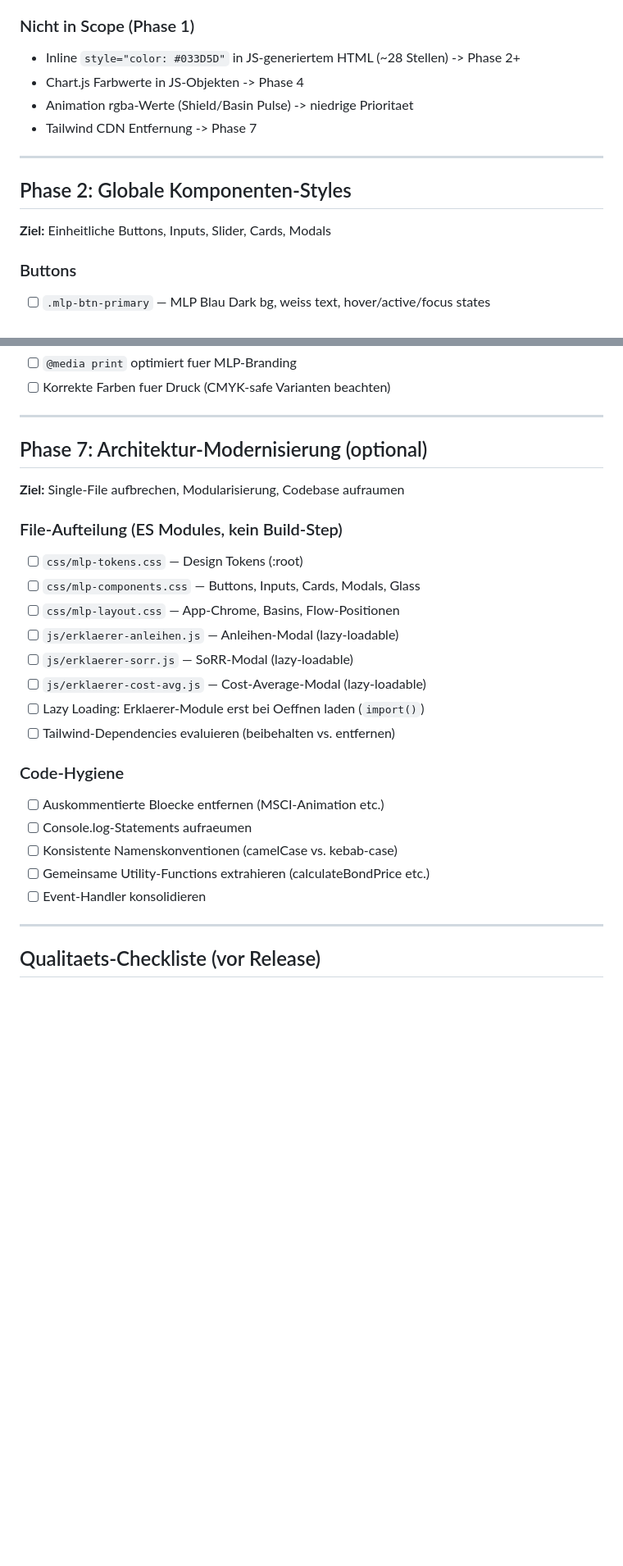
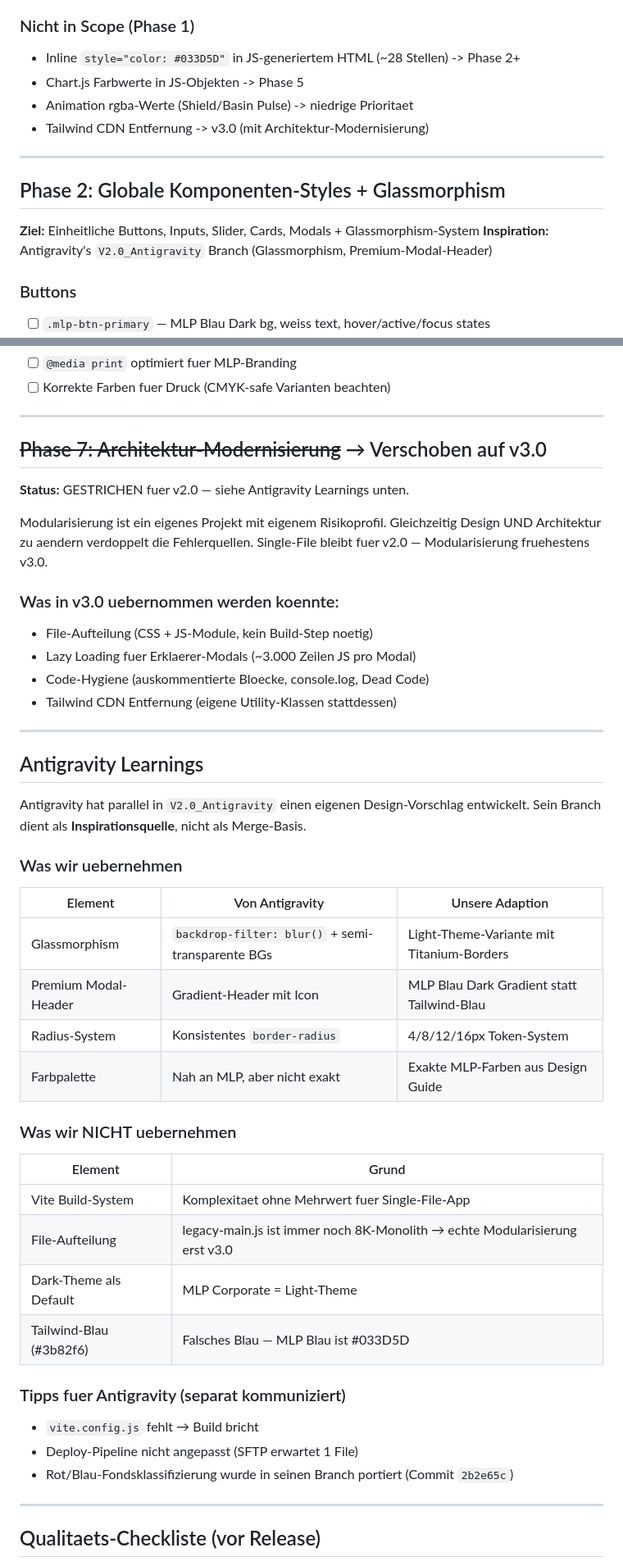
Before and after one commit to Montoliou/MultiAccountMLP, a Markdown page: Release_v2.0.0.md, 2 parts joined by grey strips. Shown at 82% size. GitHub-like rendering; blank space fills up the shorter version.

```diff
--- a/Release_v2.0.0.md
+++ b/Release_v2.0.0.md
@@ -418,15 +414,16 @@ Kein Build-Step noetig — native ES Modules (`<script type="module">`) reichen.
 
 ### Nicht in Scope (Phase 1)
 - Inline `style="color: #033D5D"` in JS-generiertem HTML (~28 Stellen) -> Phase 2+
-- Chart.js Farbwerte in JS-Objekten -> Phase 4
+- Chart.js Farbwerte in JS-Objekten -> Phase 5
 - Animation rgba-Werte (Shield/Basin Pulse) -> niedrige Prioritaet
-- Tailwind CDN Entfernung -> Phase 7
+- Tailwind CDN Entfernung -> v3.0 (mit Architektur-Modernisierung)
 
 ---
 
-## Phase 2: Globale Komponenten-Styles
+## Phase 2: Globale Komponenten-Styles + Glassmorphism
 
-**Ziel:** Einheitliche Buttons, Inputs, Slider, Cards, Modals
+**Ziel:** Einheitliche Buttons, Inputs, Slider, Cards, Modals + Glassmorphism-System
+**Inspiration:** Antigravity's `V2.0_Antigravity` Branch (Glassmorphism, Premium-Modal-Header)
 
 ### Buttons
 - [ ] `.mlp-btn-primary` — MLP Blau Dark bg, weiss text, hover/active/focus states
@@ -543,26 +553,47 @@ Kein Build-Step noetig — native ES Modules (`<script type="module">`) reichen.
 
 ---
 
-## Phase 7: Architektur-Modernisierung (optional)
+## ~~Phase 7: Architektur-Modernisierung~~ → Verschoben auf v3.0
 
-**Ziel:** Single-File aufbrechen, Modularisierung, Codebase aufraumen
+**Status:** GESTRICHEN fuer v2.0 — siehe Antigravity Learnings unten.
 
-### File-Aufteilung (ES Modules, kein Build-Step)
-- [ ] `css/mlp-tokens.css` — Design Tokens (:root)
-- [ ] `css/mlp-components.css` — Buttons, Inputs, Cards, Modals, Glass
-- [ ] `css/mlp-layout.css` — App-Chrome, Basins, Flow-Positionen
-- [ ] `js/erklaerer-anleihen.js` — Anleihen-Modal (lazy-loadable)
-- [ ] `js/erklaerer-sorr.js` — SoRR-Modal (lazy-loadable)
-- [ ] `js/erklaerer-cost-avg.js` — Cost-Average-Modal (lazy-loadable)
-- [ ] Lazy Loading: Erklaerer-Module erst bei Oeffnen laden (`import()`)
-- [ ] Tailwind-Dependencies evaluieren (beibehalten vs. entfernen)
+Modularisierung ist ein eigenes Projekt mit eigenem Risikoprofil.
+Gleichzeitig Design UND Architektur zu aendern verdoppelt die Fehlerquellen.
+Single-File bleibt fuer v2.0 — Modularisierung fruehestens v3.0.
 
-### Code-Hygiene
-- [ ] Auskommentierte Bloecke entfernen (MSCI-Animation etc.)
-- [ ] Console.log-Statements aufraeumen
-- [ ] Konsistente Namenskonventionen (camelCase vs. kebab-case)
-- [ ] Gemeinsame Utility-Functions extrahieren (calculateBondPrice etc.)
-- [ ] Event-Handler konsolidieren
+### Was in v3.0 uebernommen werden koennte:
+- File-Aufteilung (CSS + JS-Module, kein Build-Step noetig)
+- Lazy Loading fuer Erklaerer-Modals (~3.000 Zeilen JS pro Modal)
+- Code-Hygiene (auskommentierte Bloecke, console.log, Dead Code)
+- Tailwind CDN Entfernung (eigene Utility-Klassen stattdessen)
+
+---
+
+## Antigravity Learnings
+
+Antigravity hat parallel in `V2.0_Antigravity` einen eigenen Design-Vorschlag entwickelt.
+Sein Branch dient als **Inspirationsquelle**, nicht als Merge-Basis.
+
+### Was wir uebernehmen
+| Element | Von Antigravity | Unsere Adaption |
+|---------|----------------|-----------------|
+| Glassmorphism | `backdrop-filter: blur()` + semi-transparente BGs | Light-Theme-Variante mit Titanium-Borders |
+| Premium Modal-Header | Gradient-Header mit Icon | MLP Blau Dark Gradient statt Tailwind-Blau |
+| Radius-System | Konsistentes `border-radius` | 4/8/12/16px Token-System |
+| Farbpalette | Nah an MLP, aber nicht exakt | Exakte MLP-Farben aus Design Guide |
+
+### Was wir NICHT uebernehmen
+| Element | Grund |
+|---------|-------|
+| Vite Build-System | Komplexitaet ohne Mehrwert fuer Single-File-App |
+| File-Aufteilung | legacy-main.js ist immer noch 8K-Monolith → echte Modularisierung erst v3.0 |
+| Dark-Theme als Default | MLP Corporate = Light-Theme |
+| Tailwind-Blau (#3b82f6) | Falsches Blau — MLP Blau ist #033D5D |
+
+### Tipps fuer Antigravity (separat kommuniziert)
+- `vite.config.js` fehlt → Build bricht
+- Deploy-Pipeline nicht angepasst (SFTP erwartet 1 File)
+- Rot/Blau-Fondsklassifizierung wurde in seinen Branch portiert (Commit `2b2e65c`)
 
 ---
 
```
Also changed, not shown: other parts of Release_v2.0.0.md (+76 -67 lines), CLAUDE.md (+32 -1 lines).
